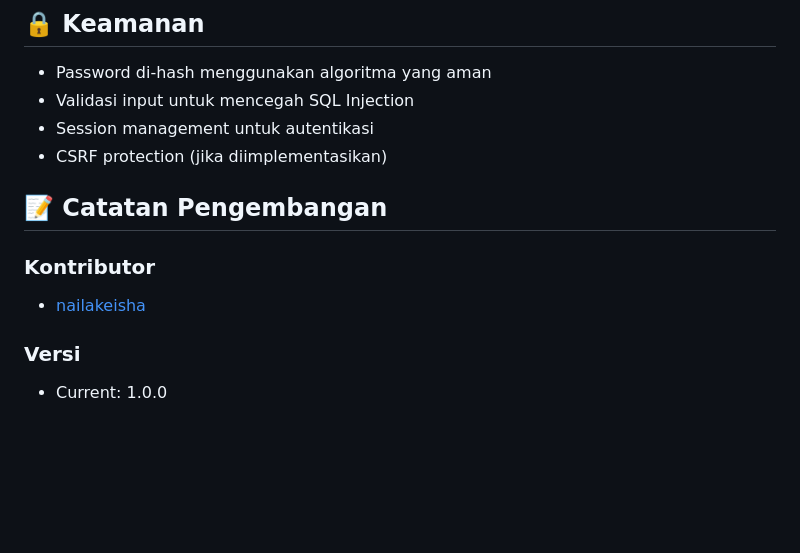
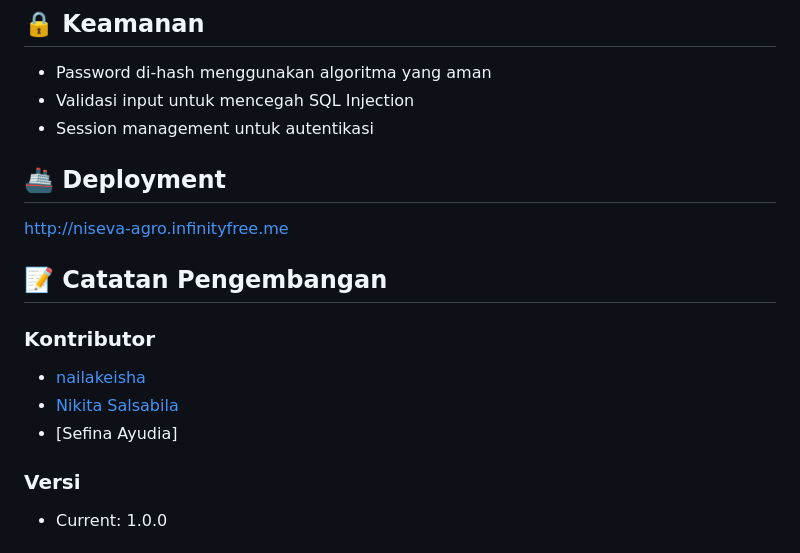
Before and after one commit to nailakeisha/ProjectAkhir_PAW, a Markdown page: README.md, the part around one of its changes. Rendered like a GitHub page; blank space fills up the shorter version.

```diff
--- a/README.md
+++ b/README.md
@@ -249,12 +262,16 @@ ProjectAkhir_PAW/
 - Password di-hash menggunakan algoritma yang aman
 - Validasi input untuk mencegah SQL Injection
 - Session management untuk autentikasi
-- CSRF protection (jika diimplementasikan)
+
+##  🚢 Deployment
+http://niseva-agro.infinityfree.me
 
 ## 📝 Catatan Pengembangan
 
 ### Kontributor
 - [nailakeisha](https://github.com/nailakeisha)
+- [Nikita Salsabila](https://github.com/nikitaasl)
+- [Sefina Ayudia]
 
 ### Versi
 - Current: 1.0.0
```
Also changed, not shown: other parts of README.md (+19 -10 lines).
